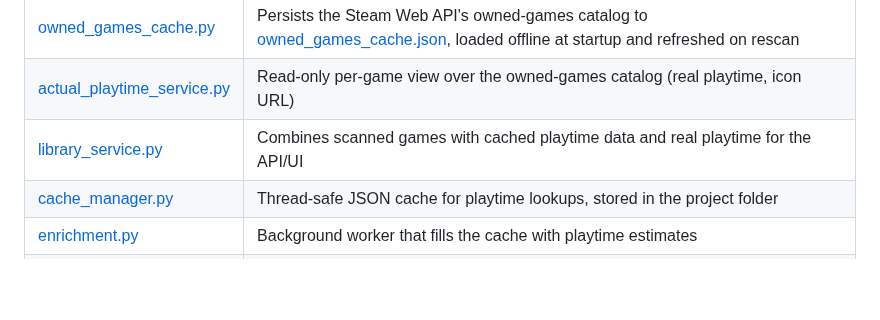
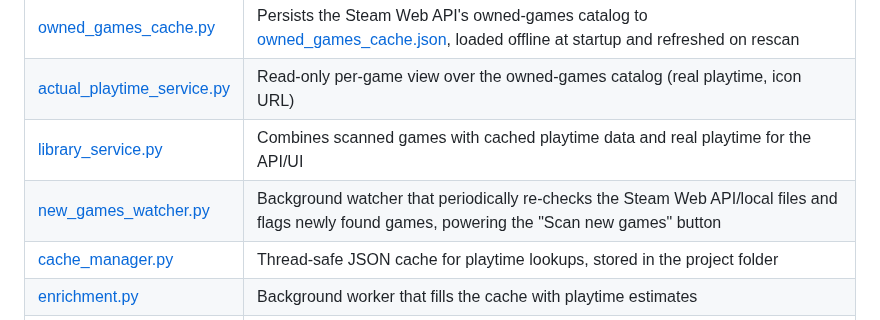
Before and after one commit to SkyrimLL/SteamDial, a Markdown page: docs/TECHNICAL_DETAILS.md, the part around the change. GitHub-like rendering; blank space fills up the shorter version.

```diff
--- a/docs/TECHNICAL_DETAILS.md
+++ b/docs/TECHNICAL_DETAILS.md
@@ -153,6 +153,7 @@ python steamdial.py --browser
 | [owned_games_cache.py](owned_games_cache.py) | Persists the Steam Web API's owned-games catalog to [owned_games_cache.json](data/owned_games_cache.json), loaded offline at startup and refreshed on rescan |
 | [actual_playtime_service.py](actual_playtime_service.py) | Read-only per-game view over the owned-games catalog (real playtime, icon URL) |
 | [library_service.py](library_service.py) | Combines scanned games with cached playtime data and real playtime for the API/UI |
+| [new_games_watcher.py](new_games_watcher.py) | Background watcher that periodically re-checks the Steam Web API/local files and flags newly found games, powering the "Scan new games" button |
 | [cache_manager.py](cache_manager.py) | Thread-safe JSON cache for playtime lookups, stored in the project folder |
 | [enrichment.py](enrichment.py) | Background worker that fills the cache with playtime estimates |
 | [missing_playtime_log.py](missing_playtime_log.py) | Writes [missing_completionist.json](data/missing_completionist.json), listing games with no completionist playtime estimate |
```
Also changed, not shown: README.md (+7 -4 lines), docs/screenshot.jpg, 13 other files.
